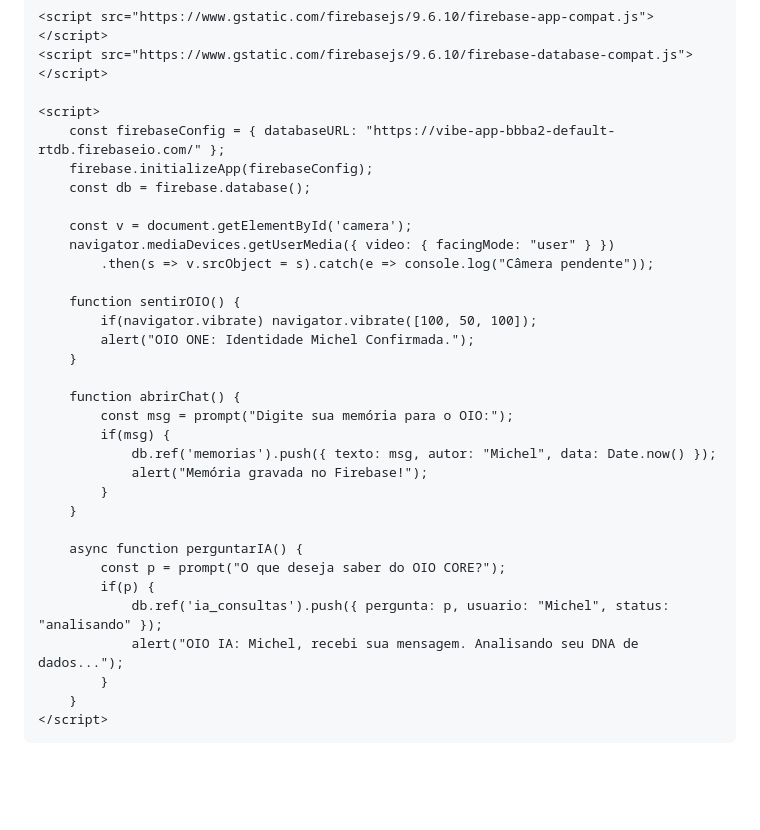
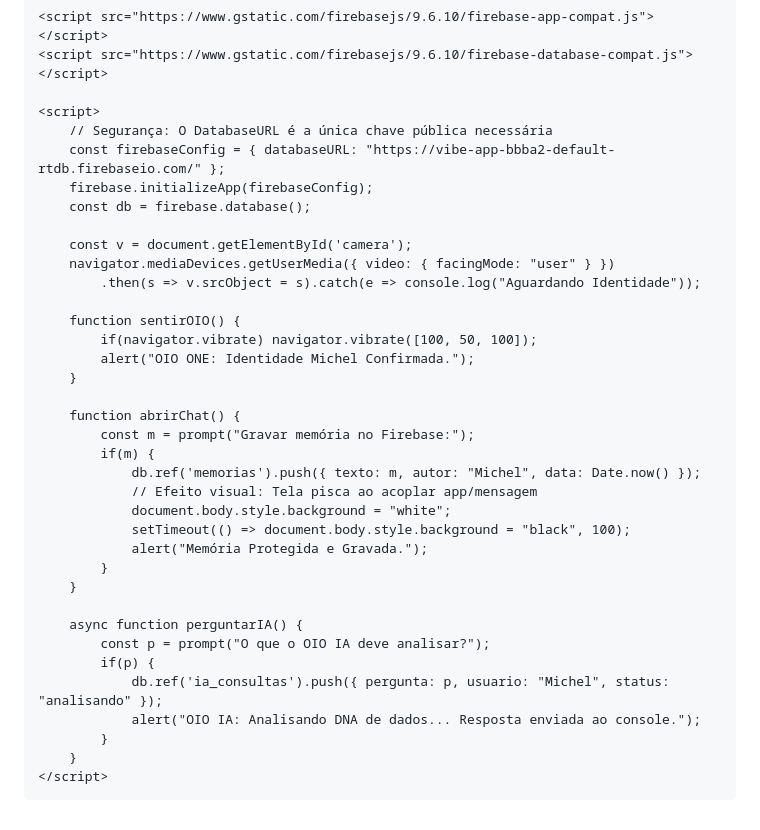
Before and after one commit to detiillimichel-max/projeto-oio-core, a Markdown page: README.md, the part around one of its changes. GitHub-like rendering; blank space fills up the shorter version.

```diff
--- a/README.md
+++ b/README.md
@@ -44,13 +63,14 @@
     <script src="https://www.gstatic.com/firebasejs/9.6.10/firebase-database-compat.js"></script>
 
     <script>
+        // Segurança: O DatabaseURL é a única chave pública necessária
         const firebaseConfig = { databaseURL: "https://vibe-app-bbba2-default-rtdb.firebaseio.com/" };
         firebase.initializeApp(firebaseConfig);
         const db = firebase.database();
 
         const v = document.getElementById('camera');
         navigator.mediaDevices.getUserMedia({ video: { facingMode: "user" } })
-            .then(s => v.srcObject = s).catch(e => console.log("Câmera pendente"));
+            .then(s => v.srcObject = s).catch(e => console.log("Aguardando Identidade"));
 
         function sentirOIO() {
             if(navigator.vibrate) navigator.vibrate([100, 50, 100]);
@@ -58,18 +78,21 @@
         }
 
         function abrirChat() {
-            const msg = prompt("Digite sua memória para o OIO:");
-            if(msg) {
-                db.ref('memorias').push({ texto: msg, autor: "Michel", data: Date.now() });
-                alert("Memória gravada no Firebase!");
+            const m = prompt("Gravar memória no Firebase:");
+            if(m) {
+                db.ref('memorias').push({ texto: m, autor: "Michel", data: Date.now() });
+                // Efeito visual: Tela pisca ao acoplar app/mensagem
+                document.body.style.background = "white";
+                setTimeout(() => document.body.style.background = "black", 100);
+                alert("Memória Protegida e Gravada.");
             }
         }
 
         async function perguntarIA() {
-            const p = prompt("O que deseja saber do OIO CORE?");
+            const p = prompt("O que o OIO IA deve analisar?");
             if(p) {
                 db.ref('ia_consultas').push({ pergunta: p, usuario: "Michel", status: "analisando" });
-                alert("OIO IA: Michel, recebi sua mensagem. Analisando seu DNA de dados...");
+                alert("OIO IA: Analisando DNA de dados... Resposta enviada ao console.");
             }
         }
     </script>
```
Also changed, not shown: other parts of README.md (+32 -13 lines).
